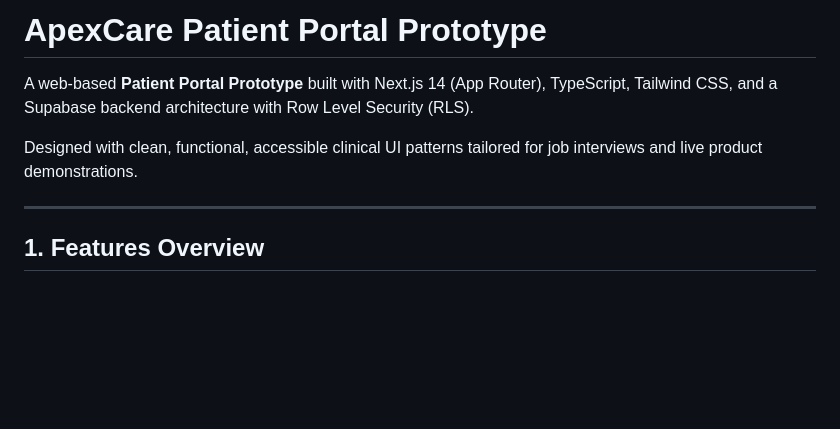
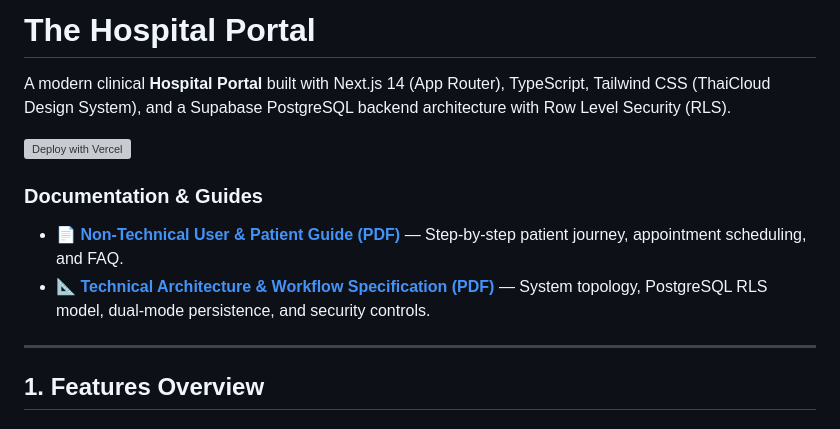
Before and after one commit to zikaos/the-hospital-portal, a Markdown page: README.md, the part around the change. Drawn GitHub-style; blank space fills up the shorter version; grey boxes are pictures that could not be loaded.

Commit message:
chore: update README and trigger Vercel production deployment

```diff
--- a/README.md
+++ b/README.md
@@ -1,8 +1,12 @@
-# ApexCare Patient Portal Prototype
+# The Hospital Portal
 
-A web-based **Patient Portal Prototype** built with Next.js 14 (App Router), TypeScript, Tailwind CSS, and a Supabase backend architecture with Row Level Security (RLS).
+A modern clinical **Hospital Portal** built with Next.js 14 (App Router), TypeScript, Tailwind CSS (ThaiCloud Design System), and a Supabase PostgreSQL backend architecture with Row Level Security (RLS).
 
-Designed with clean, functional, accessible clinical UI patterns tailored for job interviews and live product demonstrations.
+[![Deploy with Vercel](https://vercel.com/button)](https://vercel.com/new)
+
+### Documentation & Guides
+- 📄 **[Non-Technical User & Patient Guide (PDF)](docs/The_Hospital_Portal_User_Guide.pdf)** — Step-by-step patient journey, appointment scheduling, and FAQ.
+- 📐 **[Technical Architecture & Workflow Specification (PDF)](docs/The_Hospital_Portal_Technical_Architecture.pdf)** — System topology, PostgreSQL RLS model, dual-mode persistence, and security controls.
 
 ---
 
```
